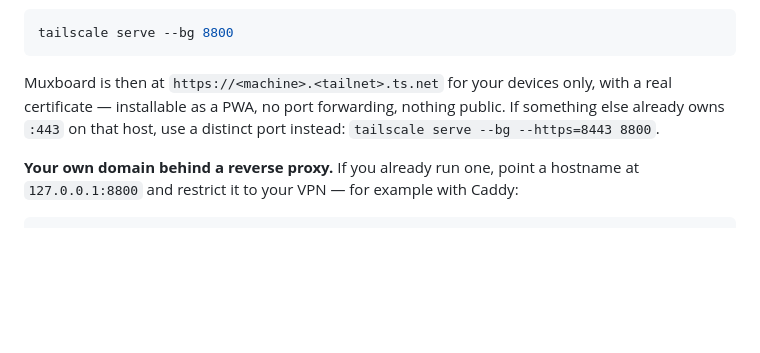
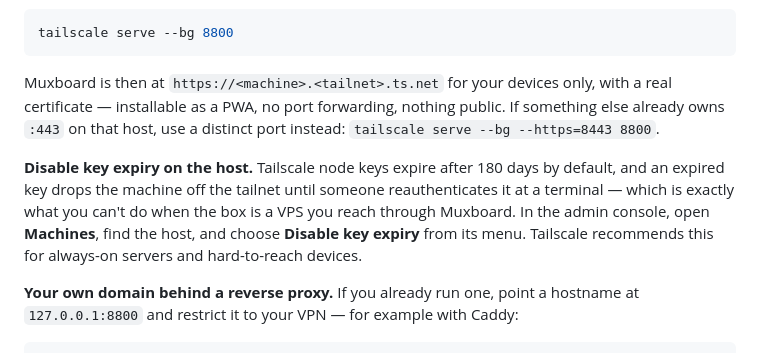
Before and after one commit to aiongg/muxboard, a Markdown page: README.md, the part around the change. GitHub-like rendering; blank space fills up the shorter version.

Commit message:
docs: warn about tailscale key expiry on always-on hosts
Node keys expire after 180 days by default and an expired key needs
reauthentication at a terminal — a bad surprise on a VPS whose terminal
you were reaching through Muxboard.

```diff
--- a/README.md
+++ b/README.md
@@ -185,6 +185,13 @@ a real certificate — installable as a PWA, no port forwarding, nothing public.
 If something else already owns `:443` on that host, use a distinct port instead:
 `tailscale serve --bg --https=8443 8800`.
 
+**Disable key expiry on the host.** Tailscale node keys expire after 180 days by
+default, and an expired key drops the machine off the tailnet until someone
+reauthenticates it at a terminal — which is exactly what you can't do when the
+box is a VPS you reach through Muxboard. In the admin console, open **Machines**,
+find the host, and choose **Disable key expiry** from its menu. Tailscale
+recommends this for always-on servers and hard-to-reach devices.
+
 **Your own domain behind a reverse proxy.** If you already run one, point a
 hostname at `127.0.0.1:8800` and restrict it to your VPN — for example with
 Caddy:
```
